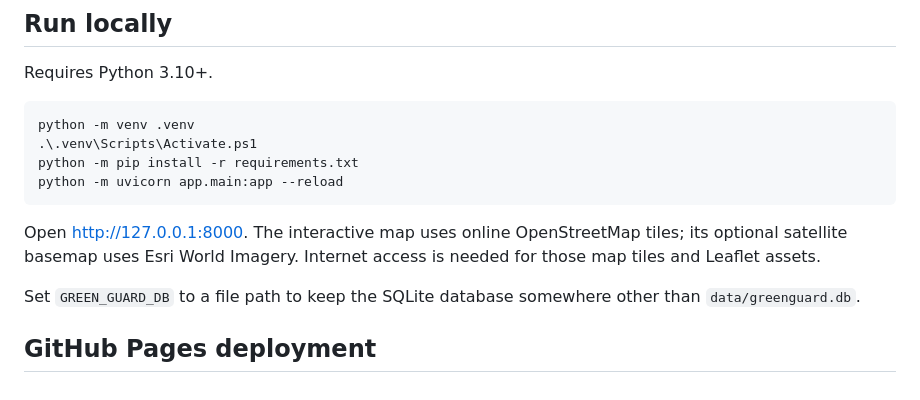
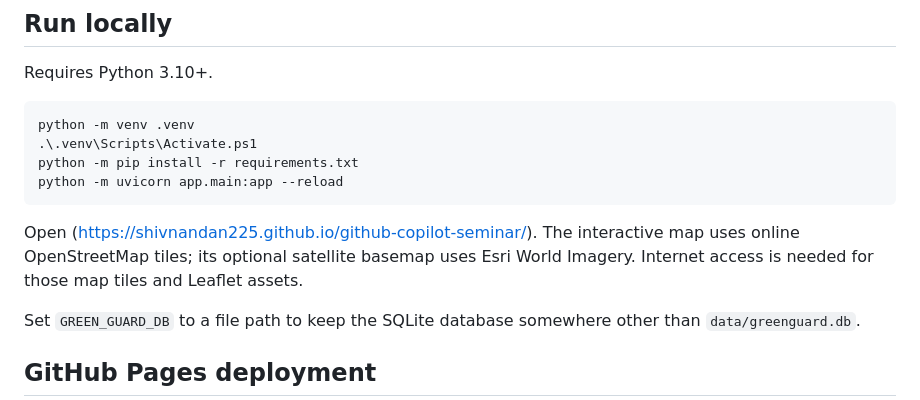
Before and after one commit to shivnandan225/aravalli-forest-watch, a Markdown page: README.md, the part around the change. GitHub-like rendering.

Commit message:
Change interactive map link in README
Updated the link for the interactive map in the README.

````diff
--- a/README.md
+++ b/README.md
@@ -15,7 +15,7 @@ python -m pip install -r requirements.txt
 python -m uvicorn app.main:app --reload
 ```
 
-Open [http://127.0.0.1:8000](http://127.0.0.1:8000). The interactive map uses online OpenStreetMap tiles; its optional satellite basemap uses Esri World Imagery. Internet access is needed for those map tiles and Leaflet assets.
+Open (https://shivnandan225.github.io/github-copilot-seminar/). The interactive map uses online OpenStreetMap tiles; its optional satellite basemap uses Esri World Imagery. Internet access is needed for those map tiles and Leaflet assets.
 
 Set `GREEN_GUARD_DB` to a file path to keep the SQLite database somewhere other than `data/greenguard.db`.
 
````
